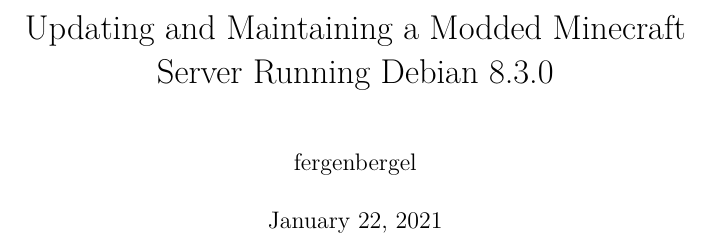
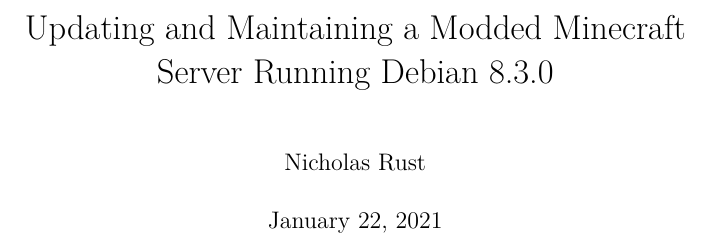
Before and after one commit to EvanoriMemoria/updating-and-maintaining-a-minecraft-server, a LaTeX document (updating-and-maintaining-a-minecraft-server.tex): part of page 1 of 8, cut so that both start at the same text. Compiled offline with pdfLaTeX.

Commit message:
Minor Proofreading

```diff
--- a/updating-and-maintaining-a-minecraft-server.tex
+++ b/updating-and-maintaining-a-minecraft-server.tex
@@ -31,7 +31,7 @@
   {\normalfont\bfseries}{}{0pt}{\LARGE}
 
 \title{Updating and Maintaining a Modded Minecraft Server Running Debian 8.3.0}
-\author{fergenbergel}
+\author{Nicholas Rust}
 \date{\today}
 
 \begin{document}
```
